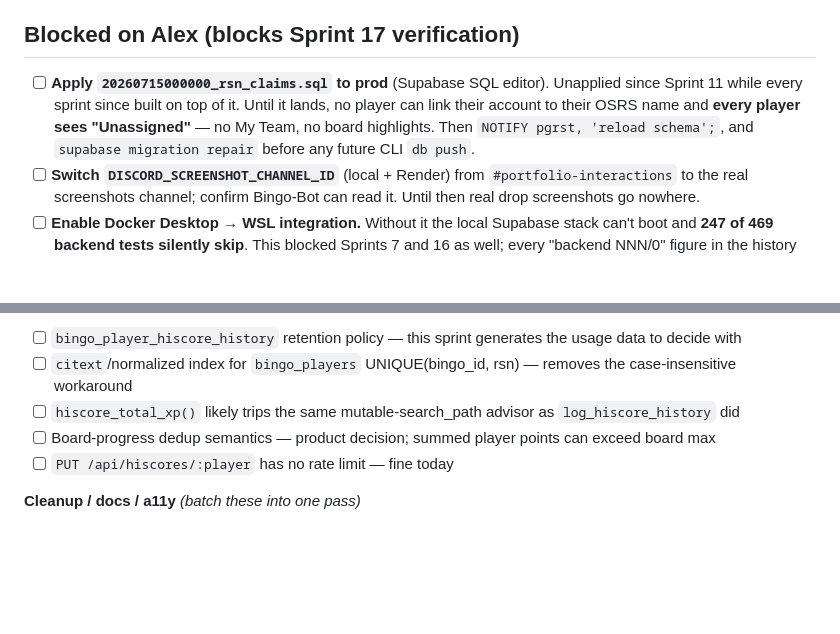
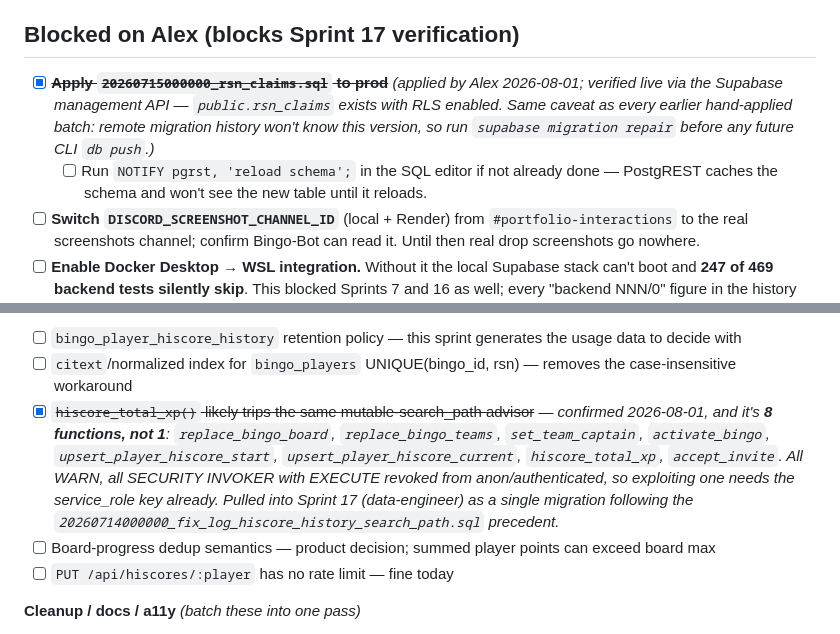
Before and after one commit to alcash55/Little-Town, a Markdown page: todo.md, 2 parts joined by grey strips. GitHub-like rendering; blank space fills up the shorter version.

Commit message:
docs: rsn_claims applied to prod; search_path advisor is 8 functions not 1
Verified rsn_claims landed in prod via the management API. Post-DDL
security advisor found 8 function_search_path_mutable warnings, only one
of which (hiscore_total_xp) was on the backlog. All SECURITY INVOKER with
EXECUTE revoked from anon/authenticated, so low severity. Routed to the
Sprint 17 data-engineer as one migration.

```diff
--- a/todo.md
+++ b/todo.md
@@ -4,7 +4,8 @@ Everything below this section is either shipped history or a per-sprint candidat
 
 ## Blocked on Alex (blocks Sprint 17 verification)
 
-- [ ] **Apply `20260715000000_rsn_claims.sql` to prod** (Supabase SQL editor). Unapplied since Sprint 11 while every sprint since built on top of it. Until it lands, no player can link their account to their OSRS name and **every player sees "Unassigned"** — no My Team, no board highlights. Then `NOTIFY pgrst, 'reload schema';`, and `supabase migration repair` before any future CLI `db push`.
+- [x] ~~**Apply `20260715000000_rsn_claims.sql` to prod**~~ _(applied by Alex 2026-08-01; verified live via the Supabase management API — `public.rsn_claims` exists with RLS enabled. Same caveat as every earlier hand-applied batch: remote migration history won't know this version, so run `supabase migration repair` before any future CLI `db push`.)_
+  - [ ] Run `NOTIFY pgrst, 'reload schema';` in the SQL editor if not already done — PostgREST caches the schema and won't see the new table until it reloads.
 - [ ] **Switch `DISCORD_SCREENSHOT_CHANNEL_ID`** (local + Render) from `#portfolio-interactions` to the real screenshots channel; confirm Bingo-Bot can read it. Until then real drop screenshots go nowhere.
 - [ ] **Enable Docker Desktop → WSL integration.** Without it the local Supabase stack can't boot and **247 of 469 backend tests silently skip**. This blocked Sprints 7 and 16 as well; every "backend NNN/0" figure in the history below counts unit tests only.
 - [ ] Apply the Playwright MCP fix so agents can actually verify UI in a browser (see `Dev Projects/Fix - Playwright MCP browser launch (WSL Chromium)` in the vault). Must be done with **no Claude Code session running** — the live process rewrites `~/.claude.json`.
@@ -49,7 +50,7 @@ Goal: run repeated bingos with 10–30 Little Town players instead of solo-testi
 **Data / schema**
 - [ ] `bingo_player_hiscore_history` retention policy — this sprint generates the usage data to decide with
 - [ ] `citext`/normalized index for `bingo_players` UNIQUE(bingo_id, rsn) — removes the case-insensitive workaround
-- [ ] `hiscore_total_xp()` likely trips the same mutable-search_path advisor as `log_hiscore_history` did
+- [x] ~~`hiscore_total_xp()` likely trips the same mutable-search_path advisor~~ — _confirmed 2026-08-01, and it's **8 functions, not 1**: `replace_bingo_board`, `replace_bingo_teams`, `set_team_captain`, `activate_bingo`, `upsert_player_hiscore_start`, `upsert_player_hiscore_current`, `hiscore_total_xp`, `accept_invite`. All WARN, all SECURITY INVOKER with EXECUTE revoked from anon/authenticated, so exploiting one needs the service_role key already. Pulled into Sprint 17 (data-engineer) as a single migration following the `20260714000000_fix_log_hiscore_history_search_path.sql` precedent._
 - [ ] Board-progress dedup semantics — product decision; summed player points can exceed board max
 - [ ] `PUT /api/hiscores/:player` has no rate limit — fine today
 
```
